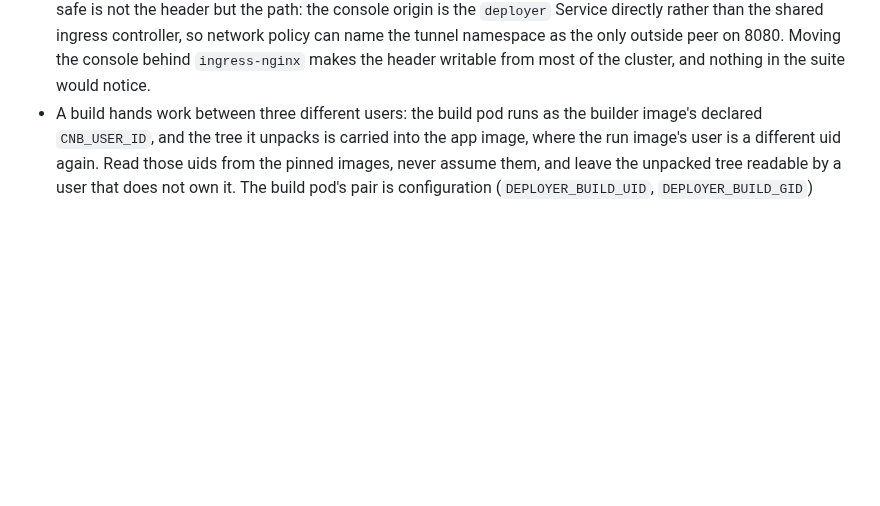
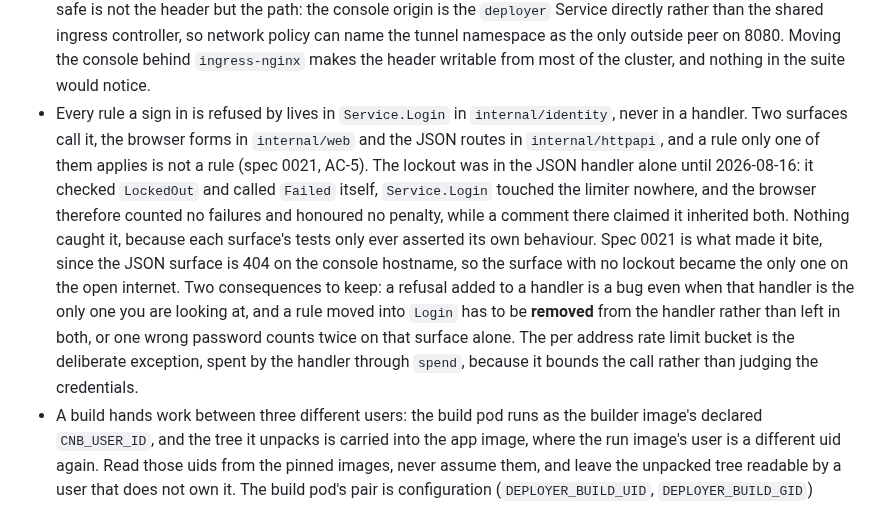
Before and after one commit to toyinogun/deployer, a Markdown page: AGENTS.md, the part around the change. Drawn GitHub-style; blank space fills up the shorter version.

```diff
--- a/AGENTS.md
+++ b/AGENTS.md
@@ -63,6 +63,7 @@ Stored in `docs/specs/`. Format: `docs/specs/NNNN-title/index.md`.
 - A suspension is asymmetric in both halves, and the asymmetry is what holds it. The lockout is a database write and it lands first, so a cluster outage can never leave a suspended person still signed in. The sweep in `internal/suspend` only ever scales down, which is what stops a bug in it putting a suspended account back on the network, so a restore is the single thing that ever scales an app up: a restore that ends early leaves the apps at zero with nothing behind it to retry, which is why a failed app list read carries `ErrAppsUnlisted` rather than reading to an admin as a plain failure. A vanished app namespace answers `Forbidden` rather than `NotFound`, because the platform's RBAC is granted per app namespace and the fake clientset answers `NotFound`, so `internal/kube` confirms the namespace is really gone before treating a refusal as a stopped app.
 - Anything running inside the cluster reaches the platform on `DEPLOYER_INTERNAL_URL`. `DEPLOYER_PUBLIC_URL` is only for text handed to a caller, because a build pod resolves names on cluster DNS, which cannot see the public hostname. Since spec 0021 it is narrower still: it is the tailnet address an agent is told to upload to, and the address a person clicks in a verification, reset or invite mail is derived from `DEPLOYER_CONSOLE_HOST` instead. The console's own base URL is derived, never configured, so the two cannot disagree.
 - A route that changes cluster state is absent from the mux on the console hostname, rather than being refused by a check inside it (spec 0021). Registration is opt in: every public route is registered a second time under the console host pattern and one catch all answers 404 for the rest, so a new route nobody remembers to register twice is private. `CF-Connecting-IP` is then read on that one hostname and nowhere else, and what makes that safe is not the header but the path: the console origin is the `deployer` Service directly rather than the shared ingress controller, so network policy can name the tunnel namespace as the only outside peer on 8080. Moving the console behind `ingress-nginx` makes the header writable from most of the cluster, and nothing in the suite would notice.
+- Every rule a sign in is refused by lives in `Service.Login` in `internal/identity`, never in a handler. Two surfaces call it, the browser forms in `internal/web` and the JSON routes in `internal/httpapi`, and a rule only one of them applies is not a rule (spec 0021, AC-5). The lockout was in the JSON handler alone until 2026-08-16: it checked `LockedOut` and called `Failed` itself, `Service.Login` touched the limiter nowhere, and the browser therefore counted no failures and honoured no penalty, while a comment there claimed it inherited both. Nothing caught it, because each surface's tests only ever asserted its own behaviour. Spec 0021 is what made it bite, since the JSON surface is 404 on the console hostname, so the surface with no lockout became the only one on the open internet. Two consequences to keep: a refusal added to a handler is a bug even when that handler is the only one you are looking at, and a rule moved into `Login` has to be **removed** from the handler rather than left in both, or one wrong password counts twice on that surface alone. The per address rate limit bucket is the deliberate exception, spent by the handler through `spend`, because it bounds the call rather than judging the credentials.
 - A build hands work between three different users: the build pod runs as the builder image's declared `CNB_USER_ID`, and the tree it unpacks is carried into the app image, where the run image's user is a different uid again. Read those uids from the pinned images, never assume them, and leave the unpacked tree readable by a user that does not own it. The build pod's pair is configuration (`DEPLOYER_BUILD_UID`, `DEPLOYER_BUILD_GID`) rather than a Go constant, and CI's `builder uid` step reads it off the pinned builder and fails on drift; reading it once by hand and committing the literal is how this broke before.
 - Errors wrap with `fmt.Errorf("...: %w", err)`; sentinel errors for the cases callers branch on; never swallow one.
 - A failure a caller sees is one of the closed reason codes in `internal/domain/reason.go`, never a wrapped error string. The same code goes into `deployments.failure_reason`. Build output stays in the Job's pod logs: it never reaches the response, the database, or the platform log at info level.
```
Also changed, not shown: docs/scope/scope.md (+2 -2 lines), internal/web/AGENTS.md (+1 -0 lines).
